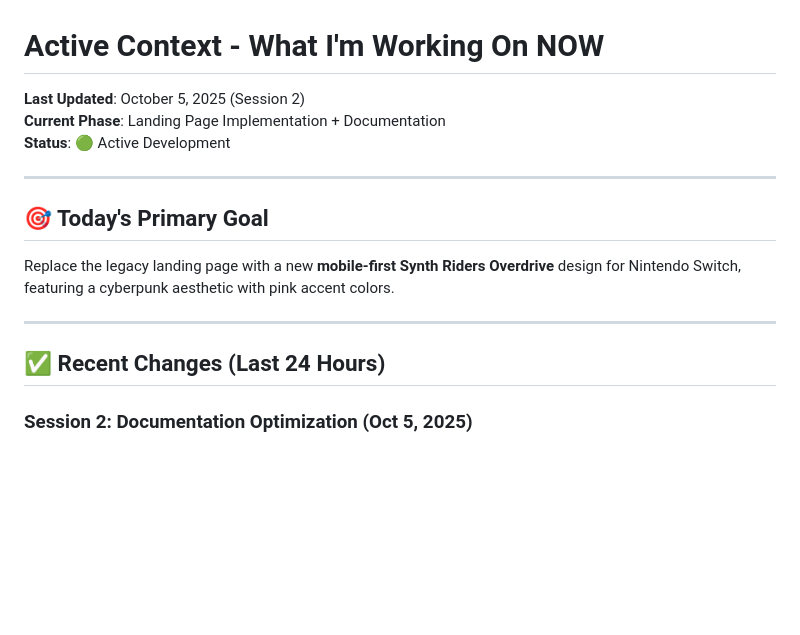
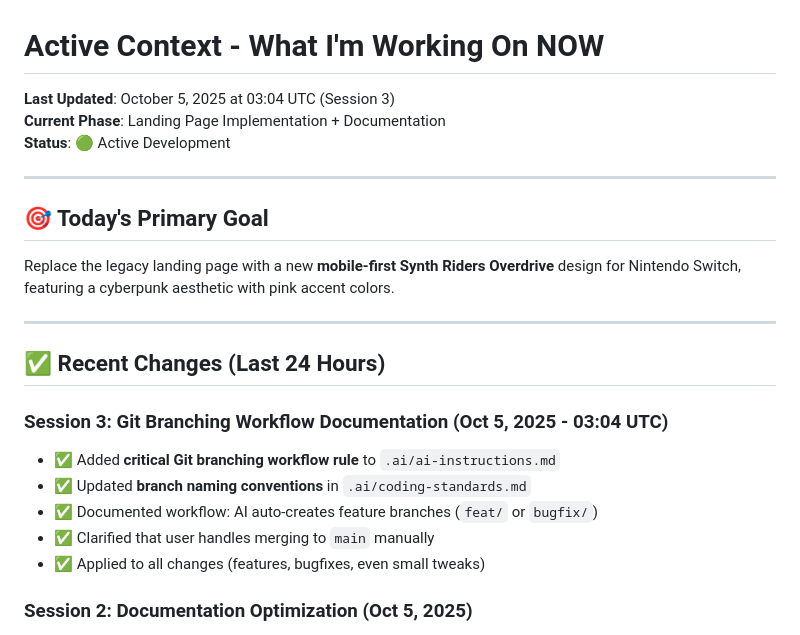
Before and after one commit to tavomak/syntriders-switch, a Markdown page: .ai/active-context.md, the part around the change. GitHub-like rendering; blank space fills up the shorter version.

```diff
--- a/.ai/active-context.md
+++ b/.ai/active-context.md
@@ -1,6 +1,6 @@
 # Active Context - What I'm Working On NOW
 
-**Last Updated**: October 5, 2025 (Session 2)
+**Last Updated**: October 5, 2025 at 03:04 UTC (Session 3)
 **Current Phase**: Landing Page Implementation + Documentation
 **Status**: 🟢 Active Development
 
@@ -13,6 +13,13 @@ Replace the legacy landing page with a new **mobile-first Synth Riders Overdrive
 ---
 
 ## ✅ Recent Changes (Last 24 Hours)
+
+### Session 3: Git Branching Workflow Documentation (Oct 5, 2025 - 03:04 UTC)
+- ✅ Added **critical Git branching workflow rule** to `.ai/ai-instructions.md`
+- ✅ Updated **branch naming conventions** in `.ai/coding-standards.md`
+- ✅ Documented workflow: AI auto-creates feature branches (`feat/` or `bugfix/`)
+- ✅ Clarified that user handles merging to `main` manually
+- ✅ Applied to all changes (features, bugfixes, even small tweaks)
 
 ### Session 2: Documentation Optimization (Oct 5, 2025)
 - ✅ Created hybrid `.ai/` folder structure (optimal for AI + humans)
```
Also changed, not shown: .ai/ai-instructions.md (+29 -0 lines), .ai/coding-standards.md (+24 -6 lines).
